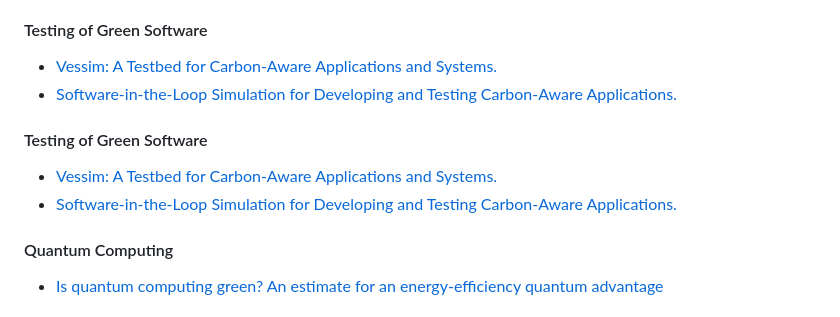
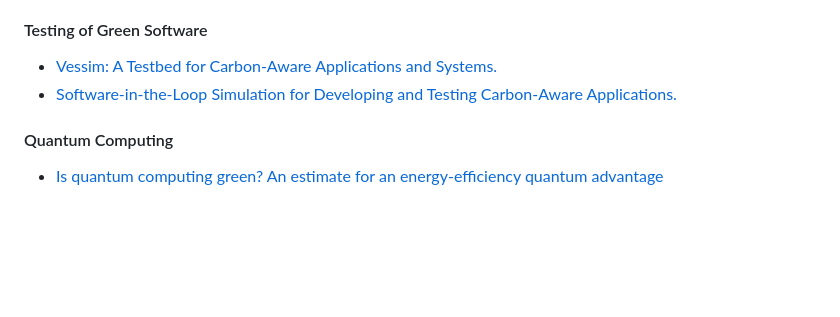
Before and after one commit to Green-Software-Foundation/awesome-green-software, a Markdown page: readme.md, the part around the change. GitHub-like rendering; blank space fills up the shorter version.

Commit message:
Removed duplication of section "Testing of Green Software"
Signed-off-by: Julian L <julian.legler@tu-berlin.de>

```diff
--- a/readme.md
+++ b/readme.md
@@ -347,11 +347,6 @@ THESE MATERIALS ARE PROVIDED “AS IS.” The parties expressly disclaim any war
 - [Vessim: A Testbed for Carbon-Aware Applications and Systems.](https://arxiv.org/pdf/2306.09774.pdf)
 - [Software-in-the-Loop Simulation for Developing and Testing Carbon-Aware Applications.](https://doi.org/10.1002/spe.3275)
 
-#### Testing of Green Software
-
-- [Vessim: A Testbed for Carbon-Aware Applications and Systems.](https://arxiv.org/pdf/2306.09774.pdf)
-- [Software-in-the-Loop Simulation for Developing and Testing Carbon-Aware Applications.](https://doi.org/10.1002/spe.3275)
-
 #### Quantum Computing
 
 - [Is quantum computing green? An estimate for an energy-efficiency quantum advantage](https://arxiv.org/abs/2205.12092)
```
